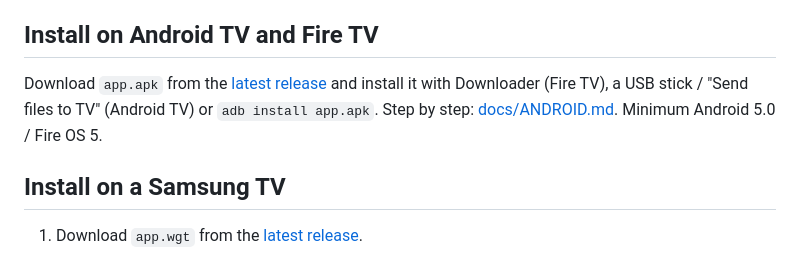
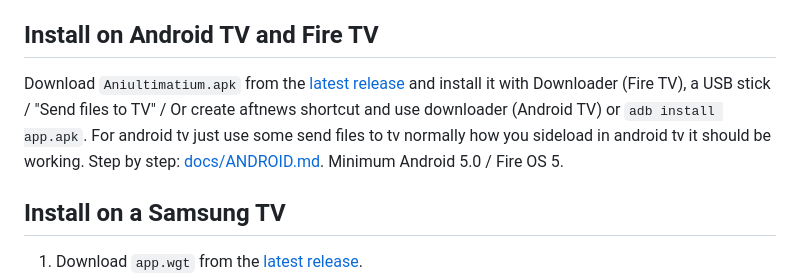
Before and after one commit to AdvaithAvinash/AniUltimatium, a Markdown page: README.md, the part around the change. Rendered like a GitHub page.

```diff
--- a/README.md
+++ b/README.md
@@ -84,7 +84,7 @@ Apps such as AquaPlay IPTV, Smart IPTV, IPTV Smarters Player, TiviMate and Kodi'
 - **Open and self-hostable.** The whole project, including the backend and the tests, is in this repository.
 
 ## Install on Android TV and Fire TV
-Download `app.apk` from the [latest release](https://github.com/AdvaithAvinash/AniUltimatium/releases/latest) and install it with Downloader (Fire TV), a USB stick / "Send files to TV" (Android TV) or `adb install app.apk`. Step by step: [docs/ANDROID.md](docs/ANDROID.md). Minimum Android 5.0 / Fire OS 5.
+Download `Aniultimatium.apk` from the [latest release](https://github.com/AdvaithAvinash/AniUltimatium/releases/latest) and install it with Downloader (Fire TV), a USB stick / "Send files to TV" / Or create aftnews shortcut and use downloader (Android TV) or `adb install app.apk`. For android tv just use some send files to tv normally how you sideload in android tv it should be working. Step by step: [docs/ANDROID.md](docs/ANDROID.md). Minimum Android 5.0 / Fire OS 5.
 
 ## Install on a Samsung TV
 1. Download `app.wgt` from the [latest release](https://github.com/AdvaithAvinash/AniUltimatium/releases/latest).
```
